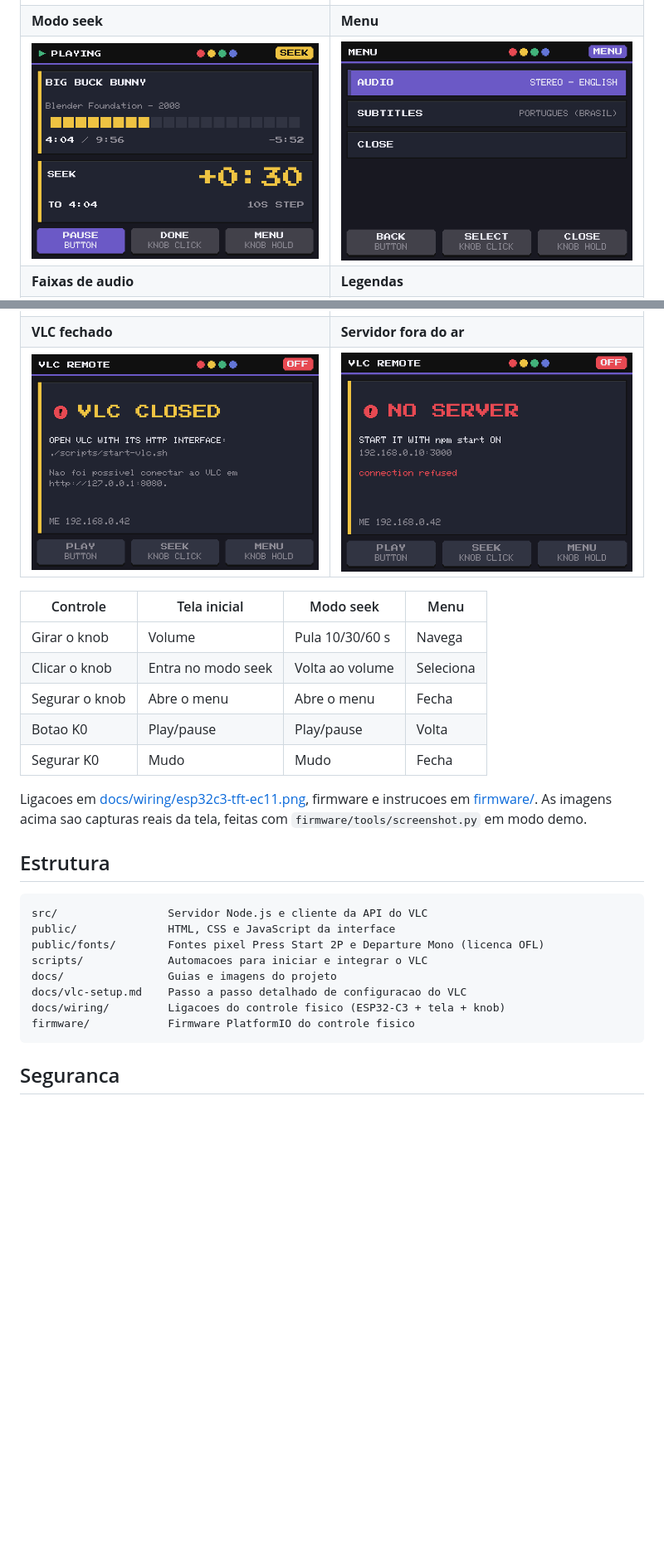
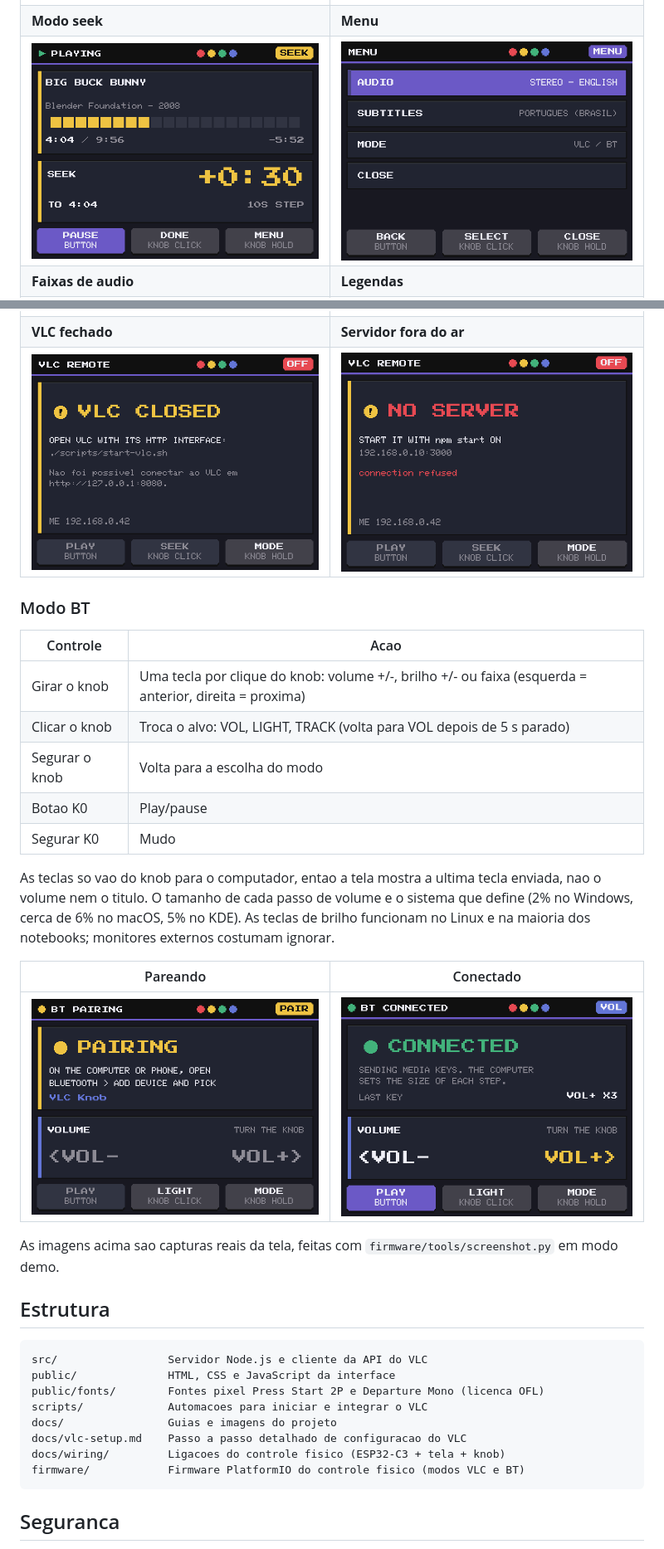
Before and after one commit to vinicius-cardoso/vlc-web-remote, a Markdown page: README.md, 2 parts joined by grey strips. Shown at 83% size. Drawn GitHub-style; pictures changed too: docs/assets/knob/bt-connected.png (added), docs/assets/knob/bt-pair.png (added), docs/assets/knob/menu.png; blank space fills up the shorter version.

````diff
--- a/README.md
+++ b/README.md
@@ -102,15 +126,23 @@ Um controle de mesa com tela retro estilo SNES: ESP32-C3 Super Mini, tela ST7789
 | **VLC fechado** | **Servidor fora do ar** |
 | ![VLC fechado](docs/assets/knob/vlc-closed.png) | ![Servidor fora do ar](docs/assets/knob/no-server.png) |
 
-| Controle | Tela inicial | Modo seek | Menu |
-| --- | --- | --- | --- |
-| Girar o knob | Volume | Pula 10/30/60 s | Navega |
-| Clicar o knob | Entra no modo seek | Volta ao volume | Seleciona |
-| Segurar o knob | Abre o menu | Abre o menu | Fecha |
-| Botao K0 | Play/pause | Play/pause | Volta |
-| Segurar K0 | Mudo | Mudo | Fecha |
+### Modo BT
 
-Ligacoes em [docs/wiring/esp32c3-tft-ec11.png](docs/wiring/esp32c3-tft-ec11.png), firmware e instrucoes em [firmware/](firmware/README.md). As imagens acima sao capturas reais da tela, feitas com `firmware/tools/screenshot.py` em modo demo.
+| Controle | Acao |
+| --- | --- |
+| Girar o knob | Uma tecla por clique do knob: volume +/-, brilho +/- ou faixa (esquerda = anterior, direita = proxima) |
+| Clicar o knob | Troca o alvo: VOL, LIGHT, TRACK (volta para VOL depois de 5 s parado) |
+| Segurar o knob | Volta para a escolha do modo |
+| Botao K0 | Play/pause |
+| Segurar K0 | Mudo |
+
+As teclas so vao do knob para o computador, entao a tela mostra a ultima tecla enviada, nao o volume nem o titulo. O tamanho de cada passo de volume e o sistema que define (2% no Windows, cerca de 6% no macOS, 5% no KDE). As teclas de brilho funcionam no Linux e na maioria dos notebooks; monitores externos costumam ignorar.
+
+| Pareando | Conectado |
+| --- | --- |
+| ![Modo BT pareando](docs/assets/knob/bt-pair.png) | ![Modo BT conectado](docs/assets/knob/bt-connected.png) |
+
+As imagens acima sao capturas reais da tela, feitas com `firmware/tools/screenshot.py` em modo demo.
 
 ## Estrutura
 
@@ -122,7 +154,7 @@ scripts/             Automacoes para iniciar e integrar o VLC
 docs/                Guias e imagens do projeto
 docs/vlc-setup.md    Passo a passo detalhado de configuracao do VLC
 docs/wiring/         Ligacoes do controle fisico (ESP32-C3 + tela + knob)
-firmware/            Firmware PlatformIO do controle fisico
+firmware/            Firmware PlatformIO do controle fisico (modos VLC e BT)
 ```
 
 ## Seguranca
````
Also changed, not shown: other parts of README.md (+26 -2 lines), AGENTS.md (+3 -1 lines), firmware/README.md (+65 -8 lines), docs/assets/knob/pick.png (added).
